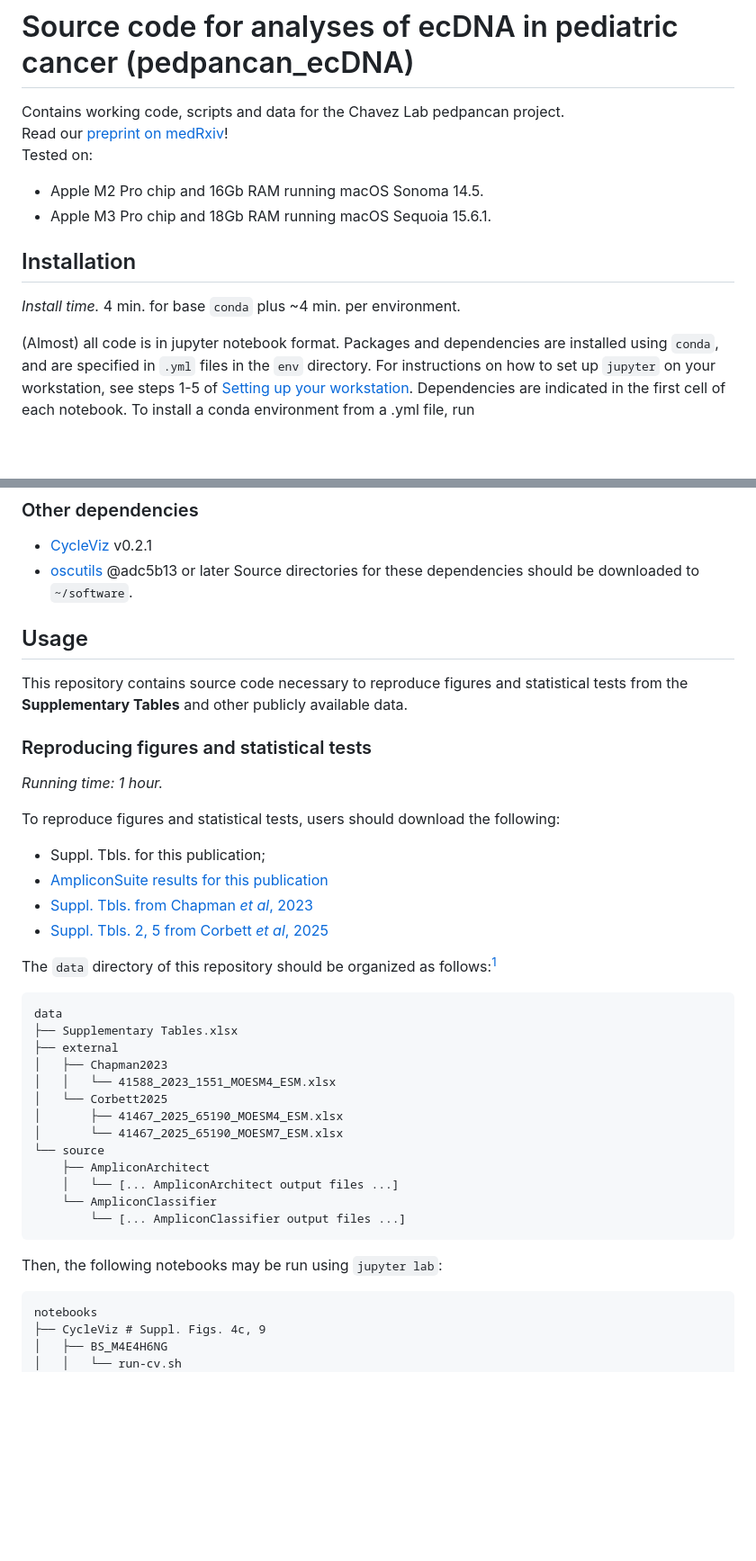
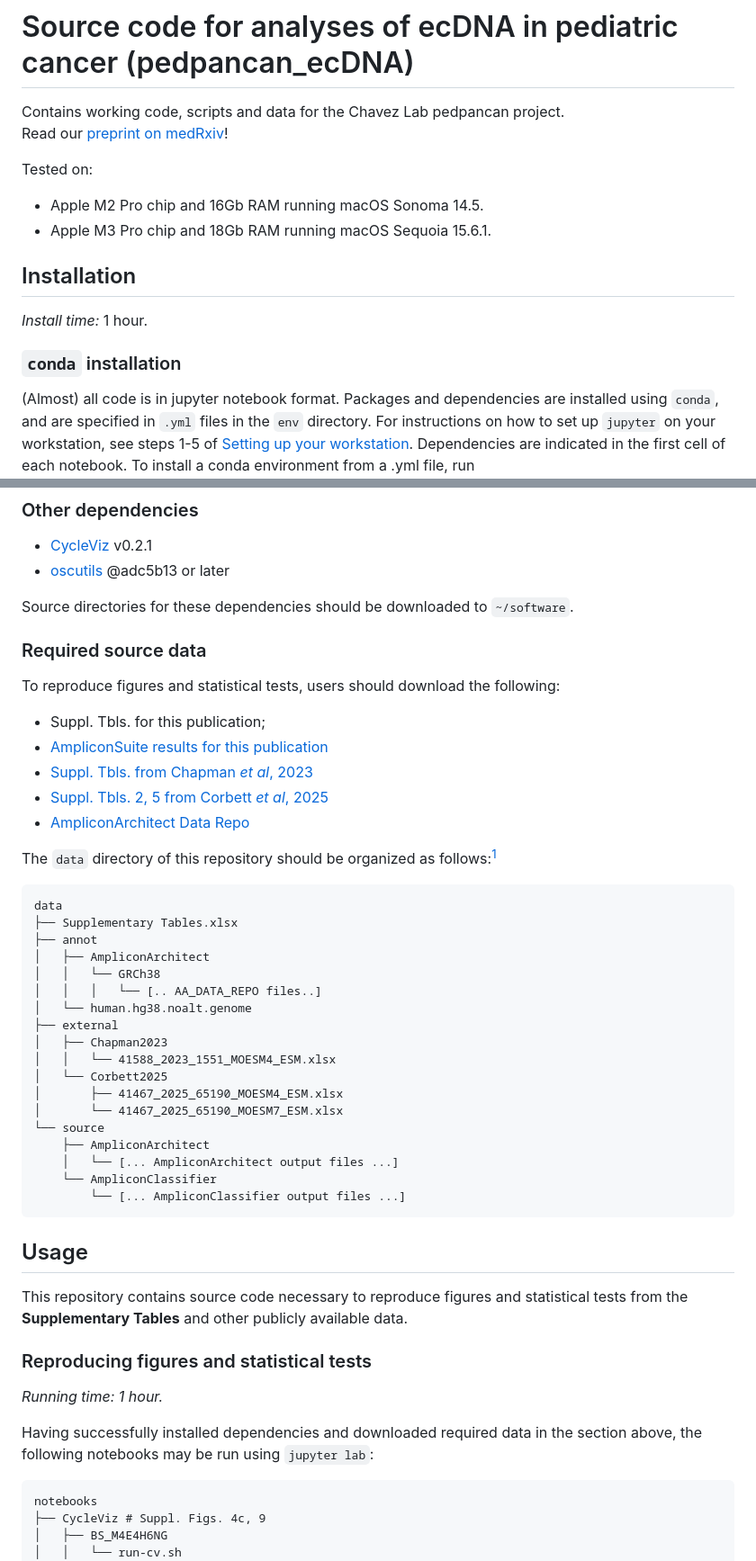
Before and after one commit to auberginekenobi/pedpancan_ecdna, a Markdown page: README.md, 2 parts joined by grey strips. Shown at 90% size. Rendered like a GitHub page; blank space fills up the shorter version.

Commit message:
Update install and run instructions

````diff
--- a/README.md
+++ b/README.md
@@ -1,13 +1,16 @@
 # Source code for analyses of ecDNA in pediatric cancer (pedpancan_ecDNA)
 Contains working code, scripts and data for the Chavez Lab pedpancan project.
 Read our [preprint on medRxiv](http://doi.org/10.1101/2025.07.22.24308163)!
+
 Tested on:
 - Apple M2 Pro chip and 16Gb RAM running macOS Sonoma 14.5.
 - Apple M3 Pro chip and 18Gb RAM running macOS Sequoia 15.6.1.
 
 ## Installation
 
-*Install time.* 4 min. for base `conda` plus ~4 min. per environment.
+*Install time:* 1 hour.
+
+### `conda` installation
 
 (Almost) all code is in jupyter notebook format. Packages and dependencies are installed using `conda`, and are specified in `.yml` files in the `env` directory.  For instructions on how to set up `jupyter` on your workstation, see steps 1-5 of [Setting up your workstation](https://github.com/auberginekenobi/protocols/tree/main/0_Setting_up_your_workstation). Dependencies are indicated in the first cell of each notebook. To install a conda environment from a .yml file, run
 ```
@@ -36,26 +39,27 @@ conda deactivate
 ### Other dependencies
 - [CycleViz](https://github.com/AmpliconSuite/CycleViz) v0.2.1
 - [oscutils](https://github.com/auberginekenobi/oscutils) @adc5b13 or later
+
 Source directories for these dependencies should be downloaded to `~/software`.
 
-## Usage
-
-This repository contains source code necessary to reproduce figures and statistical tests from the **Supplementary Tables** and other publicly available data.
-
-### Reproducing figures and statistical tests
-
-*Running time: 1 hour.*
+### Required source data
 
 To reproduce figures and statistical tests, users should download the following:
 - Suppl. Tbls. for this publication;
 - [AmpliconSuite results for this publication](https://ampliconrepository.org/project/69c59d0cd69472646656266f)
 - [Suppl. Tbls. from Chapman *et al*, 2023](https://static-content.springer.com/esm/art%3A10.1038%2Fs41588-023-01551-3/MediaObjects/41588_2023_1551_MOESM4_ESM.xlsx)
 - [Suppl. Tbls. 2, 5 from Corbett *et al*, 2025](https://www.nature.com/articles/s41467-025-65190-4#Sec30)
+- [AmpliconArchitect Data Repo](https://github.com/AmpliconSuite/AmpliconArchitect#setting-up-the-aa-data-repo)
 
 The `data` directory of this repository should be organized as follows:[^1]
 ```
 data
 ├── Supplementary Tables.xlsx
+├── annot
+│   ├── AmpliconArchitect
+│   │   └── GRCh38
+│   │   │   └── [.. AA_DATA_REPO files..]
+│   └── human.hg38.noalt.genome
 ├── external
 │   ├── Chapman2023
 │   │   └── 41588_2023_1551_MOESM4_ESM.xlsx
@@ -68,7 +72,15 @@ data
     └── AmpliconClassifier
         └── [... AmpliconClassifier output files ...]
 ```
-Then, the following notebooks may be run using `jupyter lab`:
+## Usage
+
+This repository contains source code necessary to reproduce figures and statistical tests from the **Supplementary Tables** and other publicly available data.
+
+### Reproducing figures and statistical tests
+
+*Running time: 1 hour.*
+
+Having successfully installed dependencies and downloaded required data in the section above, the following notebooks may be run using `jupyter lab`:
 ```
 notebooks
 ├── CycleViz # Suppl. Figs. 4c, 9
````
